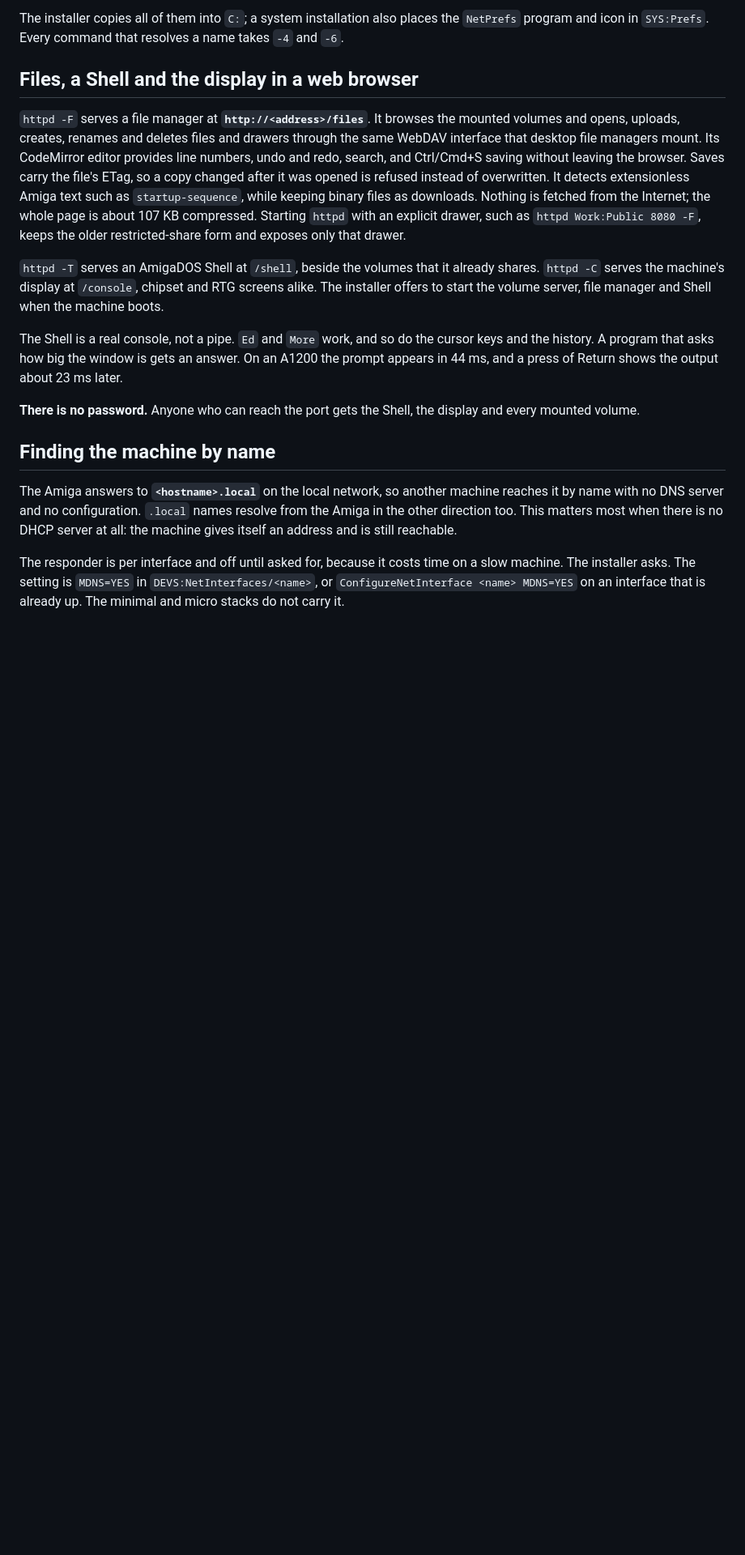
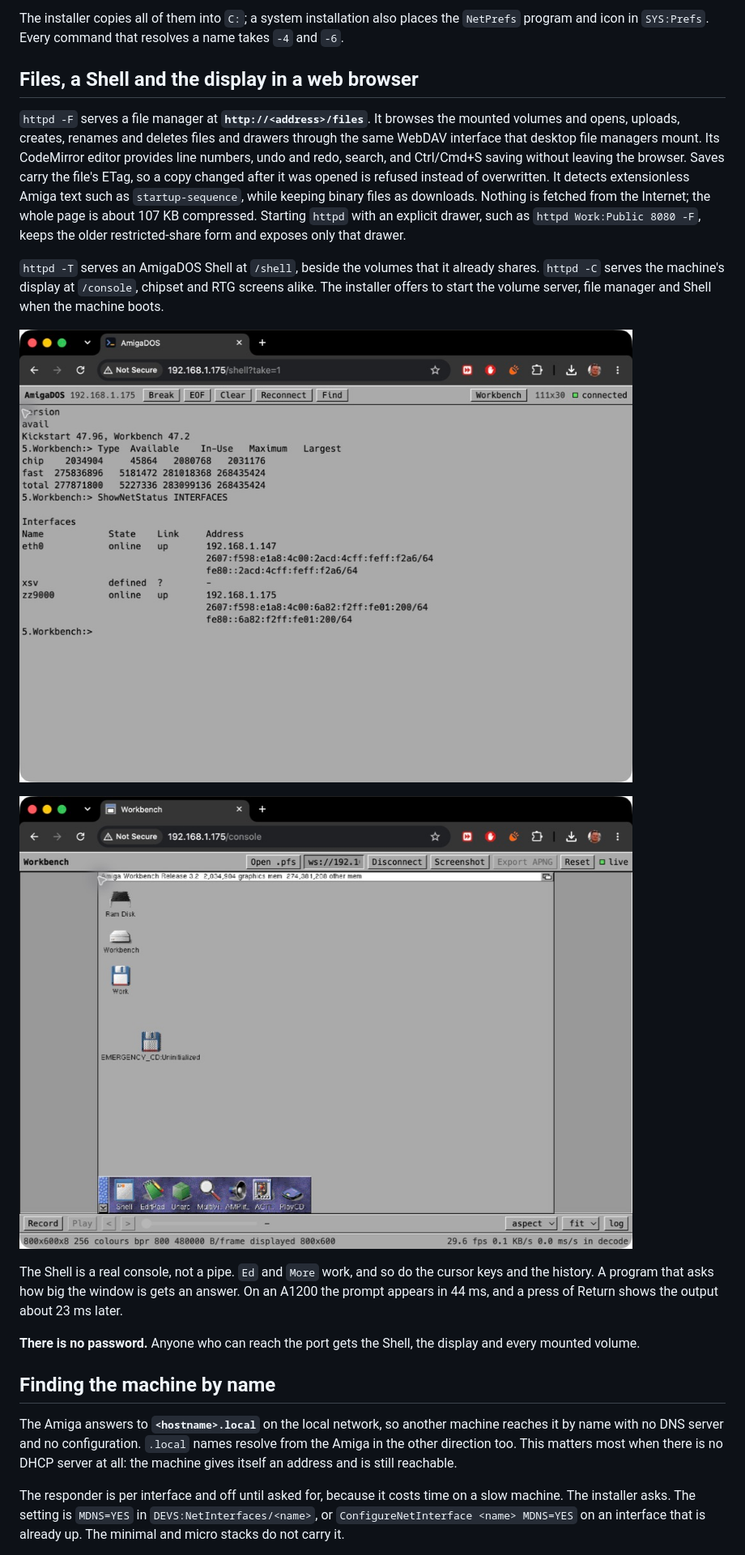
Before and after one commit to tinic/AmiNetXDuo, a Markdown page: README.md, the part around the change. Shown at 81% size. GitHub-like rendering; pictures changed too: docs/images/web-console.png (added), docs/images/web-shell.png (added); blank space fills up the shorter version.

Commit message:
docs: show browser shell and console

```diff
--- a/README.md
+++ b/README.md
@@ -208,6 +208,10 @@ already shares. `httpd -C` serves the machine's display at `/console`, chipset
 and RTG screens alike. The installer offers to start the volume server, file
 manager and Shell when the machine boots.
 
+![A live AmigaDOS Shell in Chrome](docs/images/web-shell.png)
+
+![A live Amiga Workbench display in Chrome](docs/images/web-console.png)
+
 The Shell is a real console, not a pipe. `Ed` and `More` work, and so do the
 cursor keys and the history. A program that asks how big the window is gets an
 answer. On an A1200 the prompt appears in 44 ms, and a press of Return shows
```
